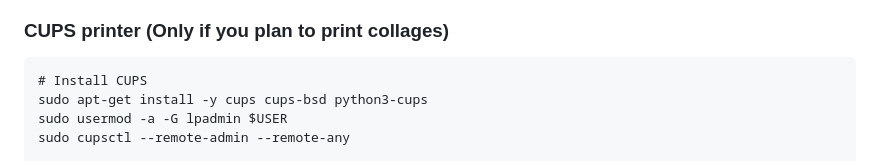
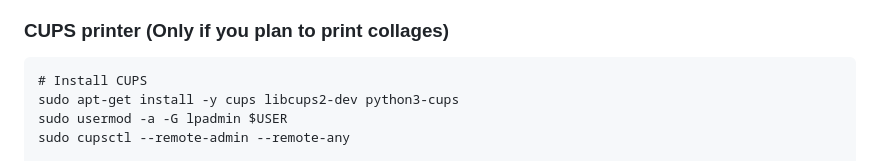
Before and after one commit to IArchi/py-photobooth-simple, a Markdown page: readme.md, the part around the change. Drawn GitHub-style.

Commit message:
Change cups lib.

````diff
--- a/readme.md
+++ b/readme.md
@@ -111,7 +111,7 @@ gphoto2 --capture-image
 ### CUPS printer (Only if you plan to print collages)
 ```
 # Install CUPS
-sudo apt-get install -y cups cups-bsd python3-cups
+sudo apt-get install -y cups libcups2-dev python3-cups
 sudo usermod -a -G lpadmin $USER
 sudo cupsctl --remote-admin --remote-any
 
````
